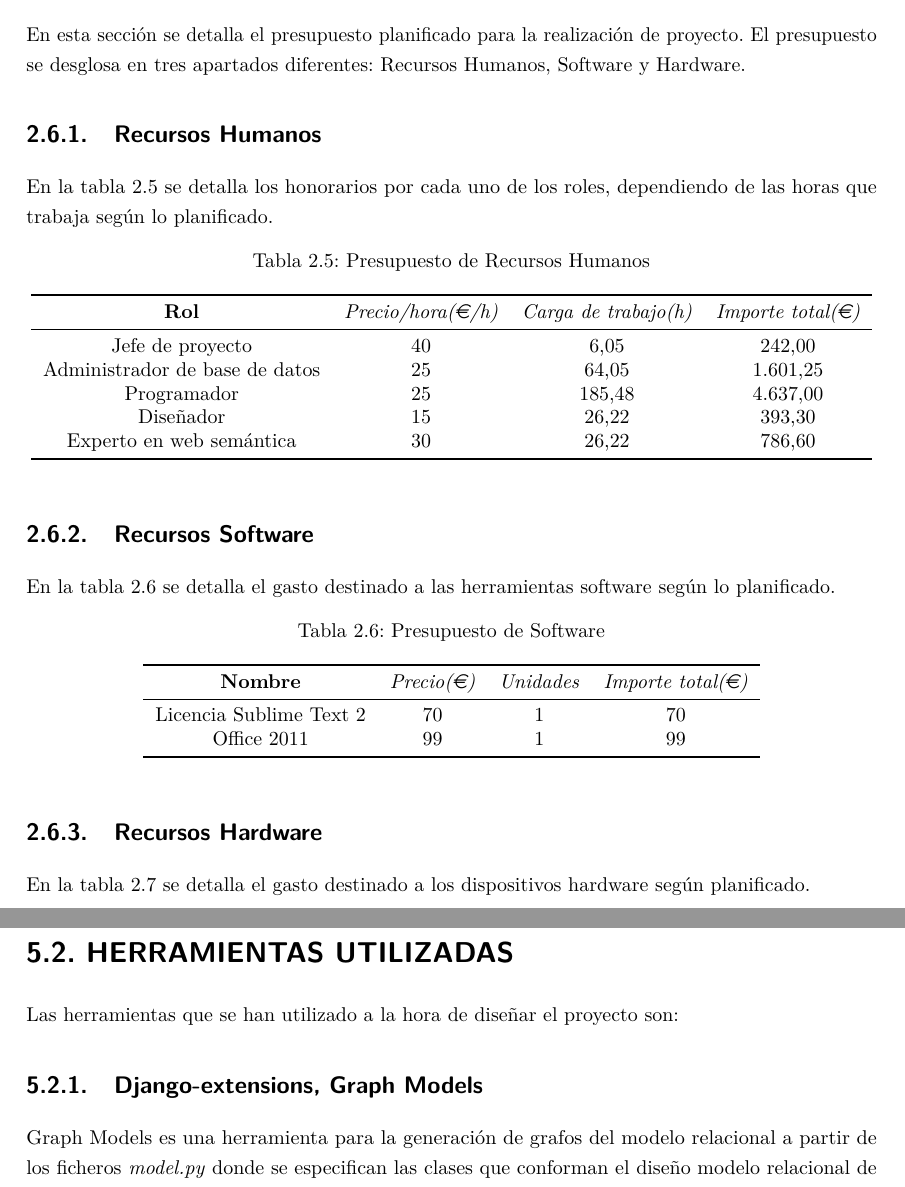
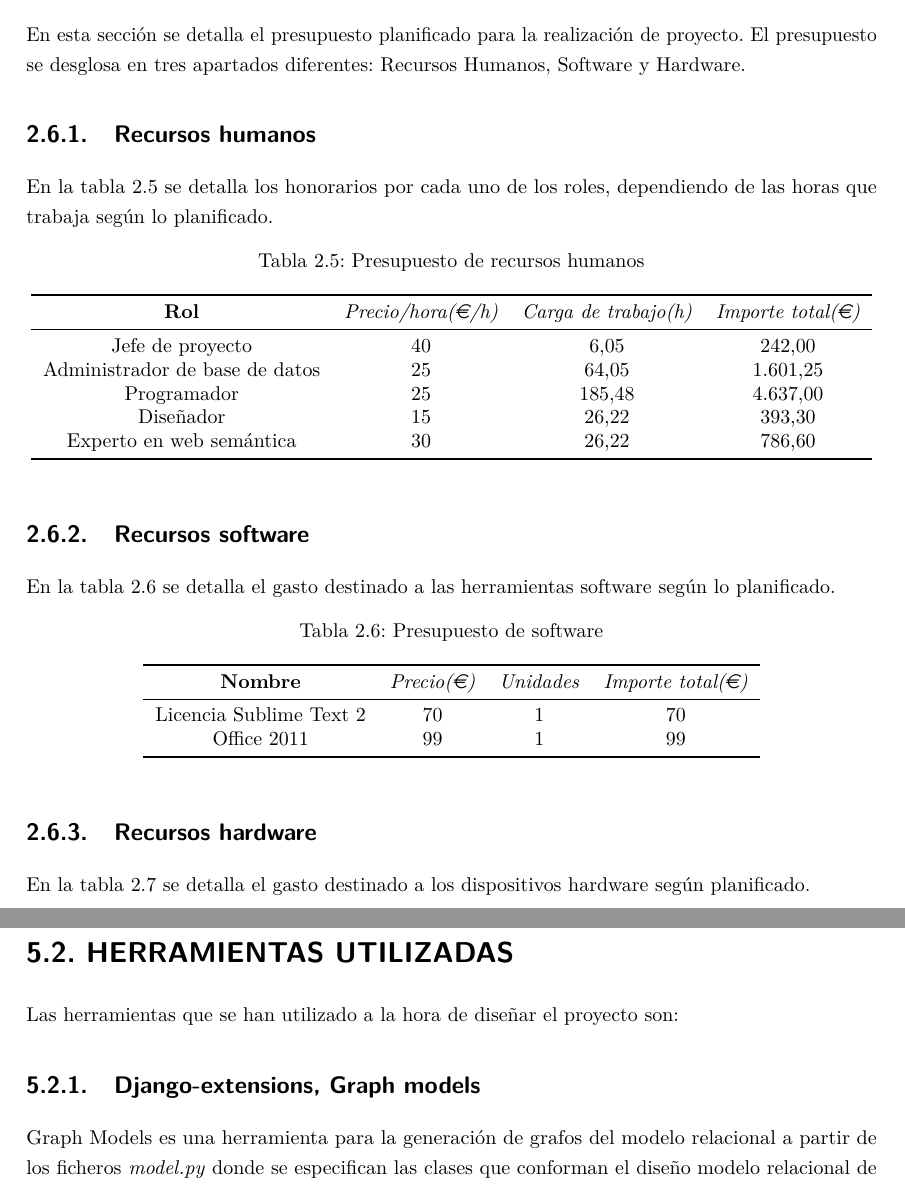
Before and after one commit to Alchemy-Meister/PFG, a LaTeX thesis (PFG-Jesus-Sesma.tex, which reads content/budget/hardware-resources.tex, content/budget/human-resources.tex, content/budget/software-resources.tex): two parts of pages 37 and 51 of 96, joined at a grey line, cut so that both start at the same text. Compiled offline with pdfLaTeX.

Commit message:
english caps has been removed

```diff
--- a/content/budget/hardware-resources.tex
+++ b/content/budget/hardware-resources.tex
@@ -1,4 +1,4 @@
-\subsection{Recursos Hardware}
+\subsection{Recursos hardware}
 
 En la tabla \ref{tab:budget-hardware} se detalla el gasto destinado a los dispositivos hardware según planificado.
 
--- a/content/budget/human-resources.tex
+++ b/content/budget/human-resources.tex
@@ -1,12 +1,12 @@
 En esta sección se detalla el presupuesto planificado para la realización de proyecto. El presupuesto se desglosa en tres apartados diferentes: Recursos Humanos, Software y Hardware.
 
-\subsection{Recursos Humanos}
+\subsection{Recursos humanos}
 
 En la tabla \ref{tab:budget-human} se detalla los honorarios por cada uno de los roles, dependiendo de las horas que trabaja según lo planificado.
 
 \begin{table}[htp]
 	\centering
-	\caption{Presupuesto de Recursos Humanos}\label{tab:budget-human}
+	\caption{Presupuesto de recursos humanos}\label{tab:budget-human}
 	\begin{tabular}{cccc}
 		\toprule
     	\textbf{Rol} & \emph{Precio/hora(\euro/h)} & \emph{Carga de trabajo(h)} & \emph{Importe total(\euro)}\\
--- a/content/budget/software-resources.tex
+++ b/content/budget/software-resources.tex
@@ -1,10 +1,10 @@
-\subsection{Recursos Software}
+\subsection{Recursos software}
 
 En la tabla \ref{tab:budget-software} se detalla el gasto destinado a las herramientas software según lo planificado.
 
 \begin{table}[htp]
 	\centering
-	\caption{Presupuesto de Software}\label{tab:budget-software}
+	\caption{Presupuesto de software}\label{tab:budget-software}
 	\begin{tabular}{cccc}
 		\toprule
     	\textbf{Nombre} & \emph{Precio(\euro)} & \emph{Unidades} & \emph{Importe total(\euro)}\\
--- a/content/design-specification.tex
+++ b/content/design-specification.tex
@@ -15,7 +15,7 @@ Este capítulo tiene como objetivo describir la labor de diseño realizada para
 
 Las herramientas que se han utilizado a la hora de diseñar el proyecto son:
 
-\subsection{Django-extensions, Graph Models}
+\subsection{Django-extensions, Graph models}
 
 Graph Models es una herramienta para la generación de grafos del modelo relacional a partir de los ficheros \textit{model.py} donde se especifican las clases que conforman el diseño modelo relacional de la aplicación web. Entre algunas de sus características, permite especificar el nombre de varias aplicaciones para combinarlas en un único modelo, incluir herencias, la exclusión de modelos o columnas y modificar la plantilla con la que renderizar el grafo.
 
```
Also changed, not shown: content/incidents.tex (+1 -1 lines), content/planification/work-plan.tex (+1 -1 lines), content/technologies.tex (+1 -1 lines), content/users-manual.tex (+2 -2 lines), content/budget/hardware-resources.tex (2 more changed lines), content/design-specification.tex (2 more changed lines).
